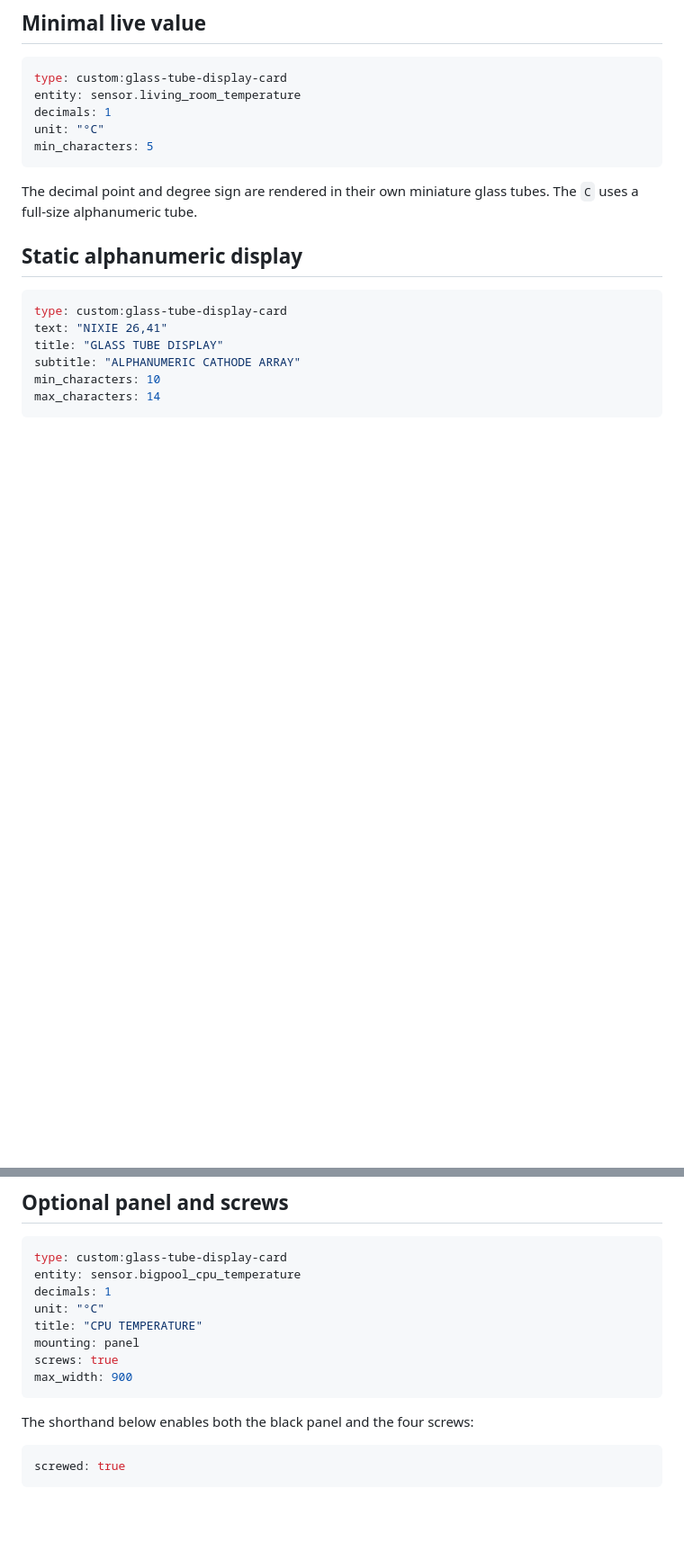
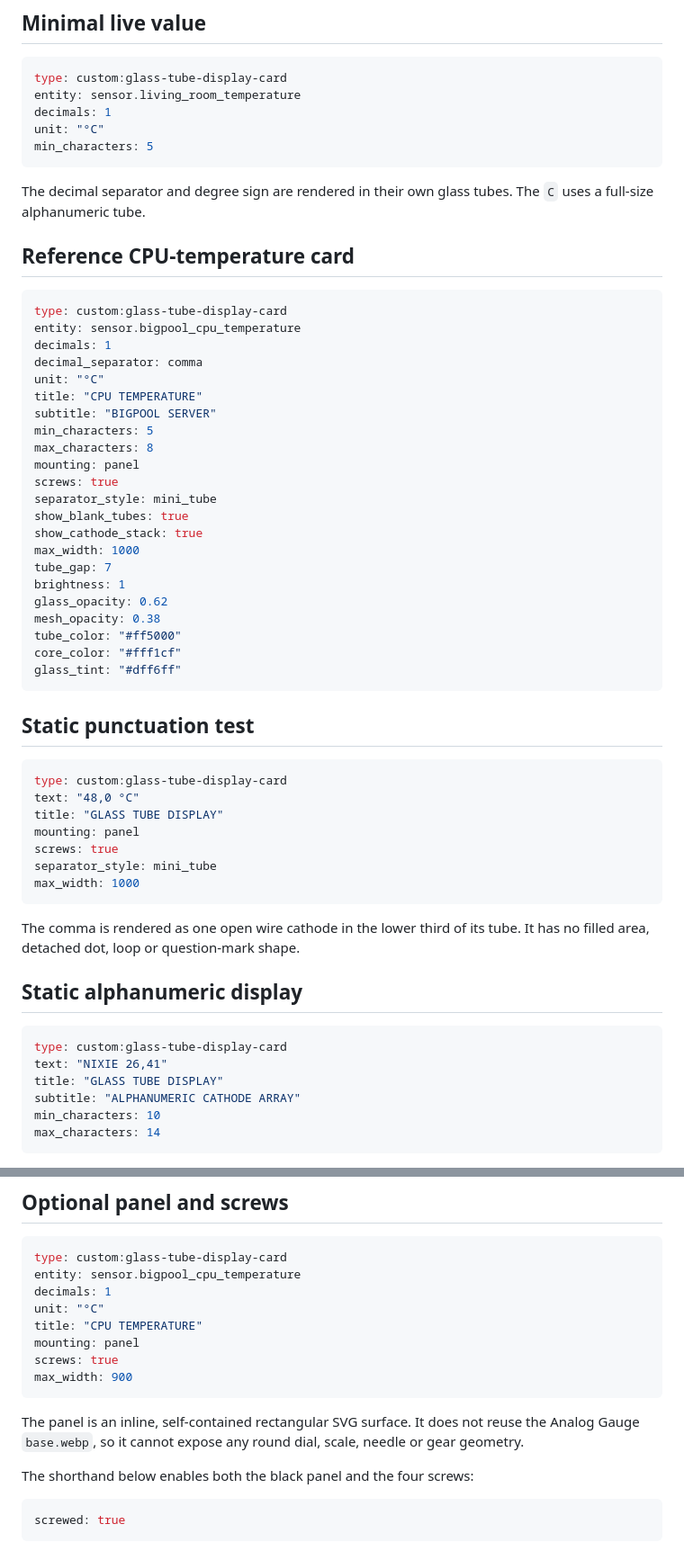
Before and after one commit to loungelizard2018/glass-tube-display-card, a Markdown page: README.md, 2 parts joined by grey strips. Shown at 90% size. GitHub-like rendering; blank space fills up the shorter version.

Commit message:
Document v0.3.5 enclosure and comma cathode

````diff
--- a/README.md
+++ b/README.md
@@ -49,7 +51,48 @@ unit: "°C"
 min_characters: 5
 ```
 
-The decimal point and degree sign are rendered in their own miniature glass tubes. The `C` uses a full-size alphanumeric tube.
+The decimal separator and degree sign are rendered in their own glass tubes. The `C` uses a full-size alphanumeric tube.
+
+## Reference CPU-temperature card
+
+```yaml
+type: custom:glass-tube-display-card
+entity: sensor.bigpool_cpu_temperature
+decimals: 1
+decimal_separator: comma
+unit: "°C"
+title: "CPU TEMPERATURE"
+subtitle: "BIGPOOL SERVER"
+min_characters: 5
+max_characters: 8
+mounting: panel
+screws: true
+separator_style: mini_tube
+show_blank_tubes: true
+show_cathode_stack: true
+max_width: 1000
+tube_gap: 7
+brightness: 1
+glass_opacity: 0.62
+mesh_opacity: 0.38
+tube_color: "#ff5000"
+core_color: "#fff1cf"
+glass_tint: "#dff6ff"
+```
+
+## Static punctuation test
+
+```yaml
+type: custom:glass-tube-display-card
+text: "48,0 °C"
+title: "GLASS TUBE DISPLAY"
+mounting: panel
+screws: true
+separator_style: mini_tube
+max_width: 1000
+```
+
+The comma is rendered as one open wire cathode in the lower third of its tube. It has no filled area, detached dot, loop or question-mark shape.
 
 ## Static alphanumeric display
 
@@ -74,6 +117,8 @@ mounting: panel
 screws: true
 max_width: 900
 ```
+
+The panel is an inline, self-contained rectangular SVG surface. It does not reuse the Analog Gauge `base.webp`, so it cannot expose any round dial, scale, needle or gear geometry.
 
 The shorthand below enables both the black panel and the four screws:
 
````
Also changed, not shown: other parts of README.md (+5 -3 lines).
